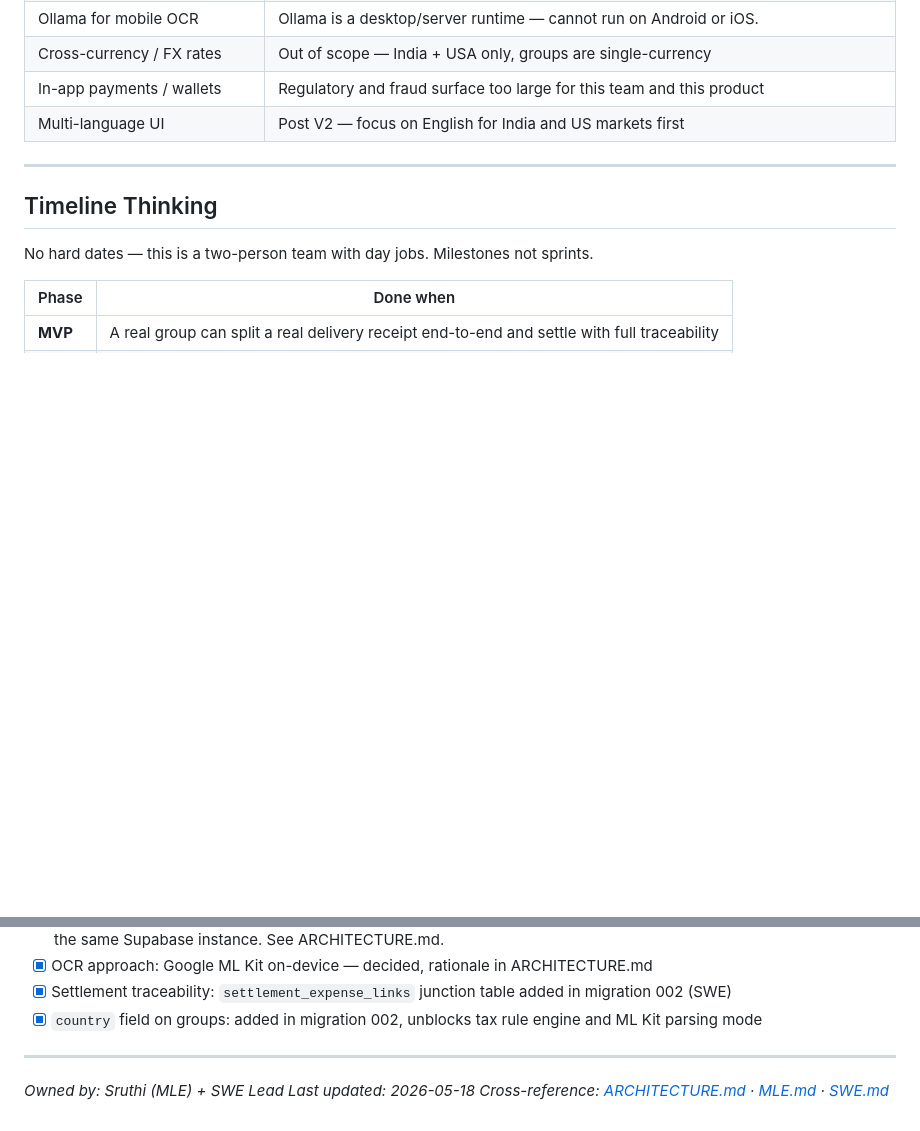
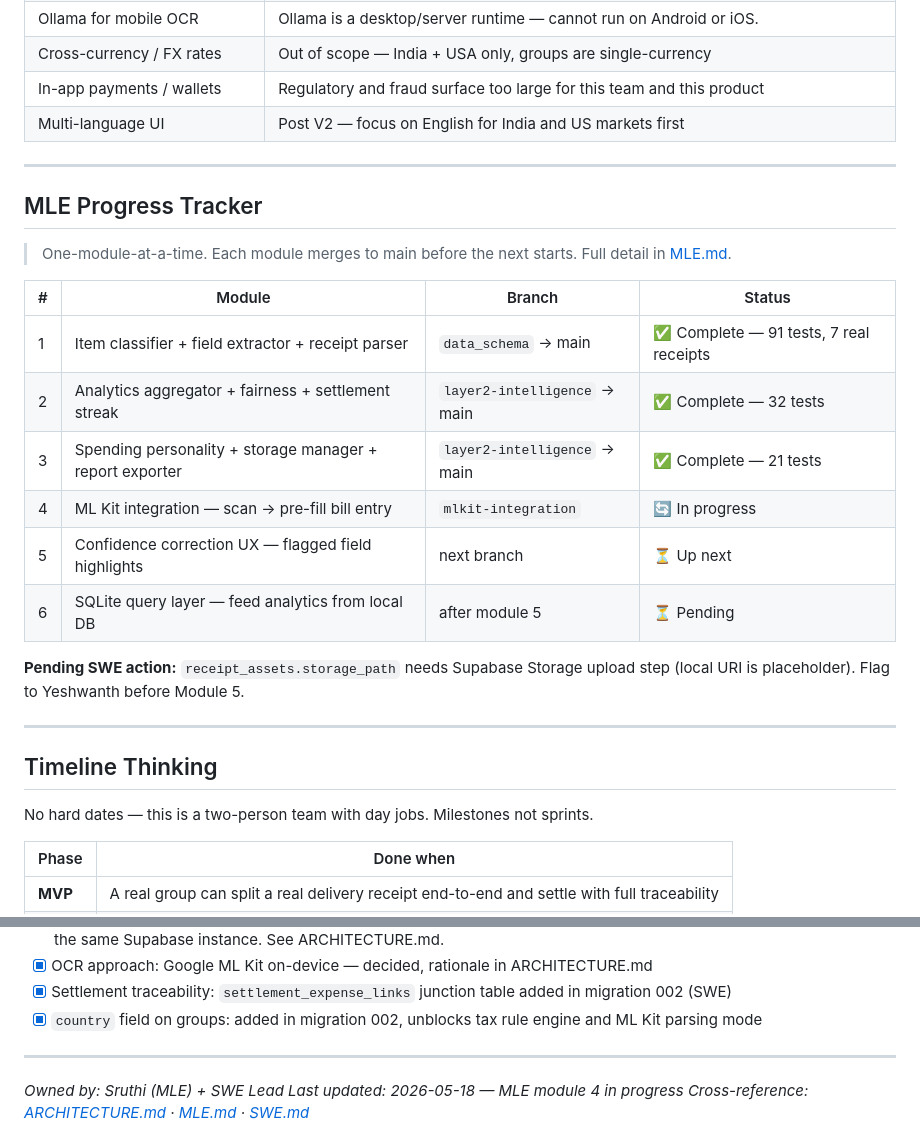
Before and after one commit to YeshwanthBalaji0412/SplitMate, a Markdown page: PLAN.md, 2 parts joined by grey strips. GitHub-like rendering; blank space fills up the shorter version.

```diff
--- a/PLAN.md
+++ b/PLAN.md
@@ -178,6 +178,23 @@
 
 ---
 
+## MLE Progress Tracker
+
+> One-module-at-a-time. Each module merges to main before the next starts. Full detail in [MLE.md](MLE.md).
+
+| # | Module | Branch | Status |
+|---|---|---|---|
+| 1 | Item classifier + field extractor + receipt parser | `data_schema` → main | ✅ Complete — 91 tests, 7 real receipts |
+| 2 | Analytics aggregator + fairness + settlement streak | `layer2-intelligence` → main | ✅ Complete — 32 tests |
+| 3 | Spending personality + storage manager + report exporter | `layer2-intelligence` → main | ✅ Complete — 21 tests |
+| 4 | ML Kit integration — scan → pre-fill bill entry | `mlkit-integration` | 🔄 In progress |
+| 5 | Confidence correction UX — flagged field highlights | next branch | ⏳ Up next |
+| 6 | SQLite query layer — feed analytics from local DB | after module 5 | ⏳ Pending |
+
+**Pending SWE action:** `receipt_assets.storage_path` needs Supabase Storage upload step (local URI is placeholder). Flag to Yeshwanth before Module 5.
+
+---
+
 ## Timeline Thinking
 
 No hard dates — this is a two-person team with day jobs. Milestones not sprints.
@@ -200,5 +217,5 @@ No hard dates — this is a two-person team with day jobs. Milestones not sprint
 ---
 
 *Owned by: Sruthi (MLE) + SWE Lead*
-*Last updated: 2026-05-18*
+*Last updated: 2026-05-18 — MLE module 4 in progress*
 *Cross-reference: [ARCHITECTURE.md](ARCHITECTURE.md) · [MLE.md](MLE.md) · [SWE.md](SWE.md)*
```
Also changed, not shown: MLE.md (+12 -15 lines).
